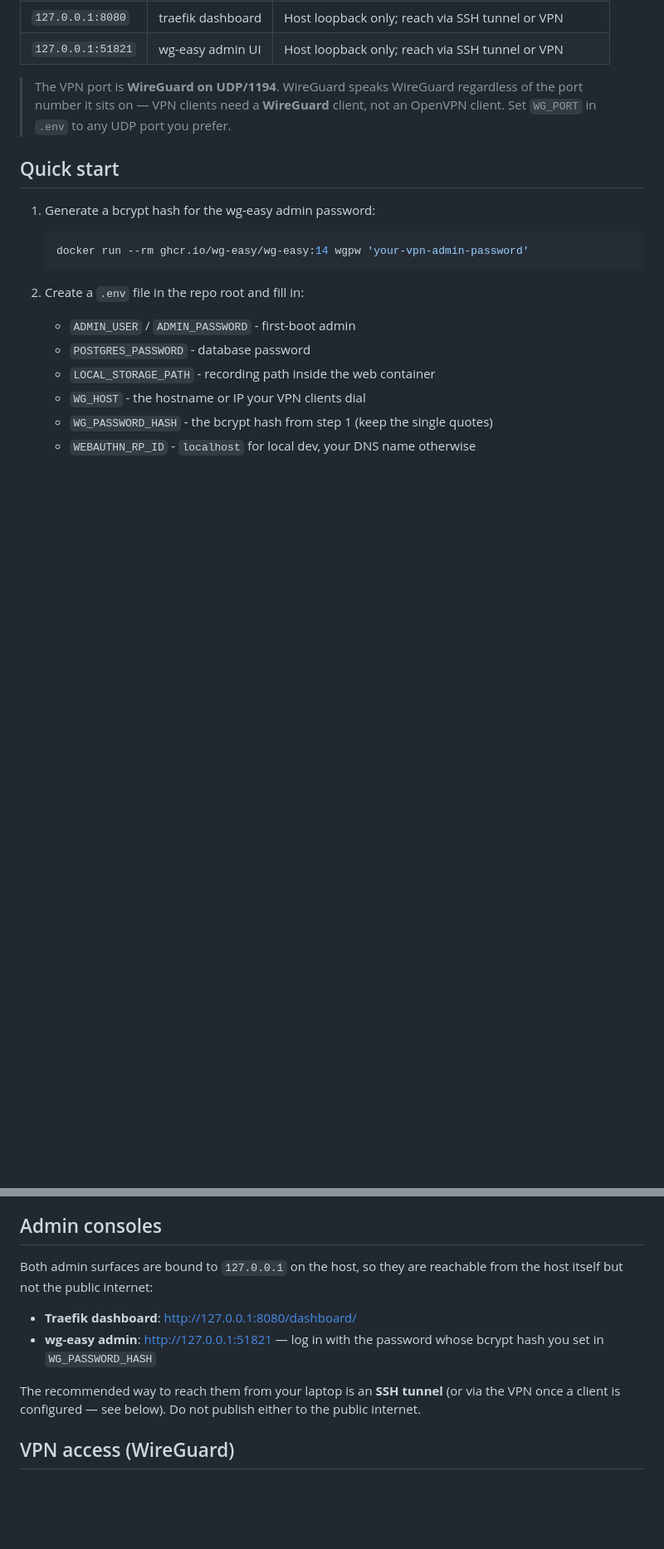
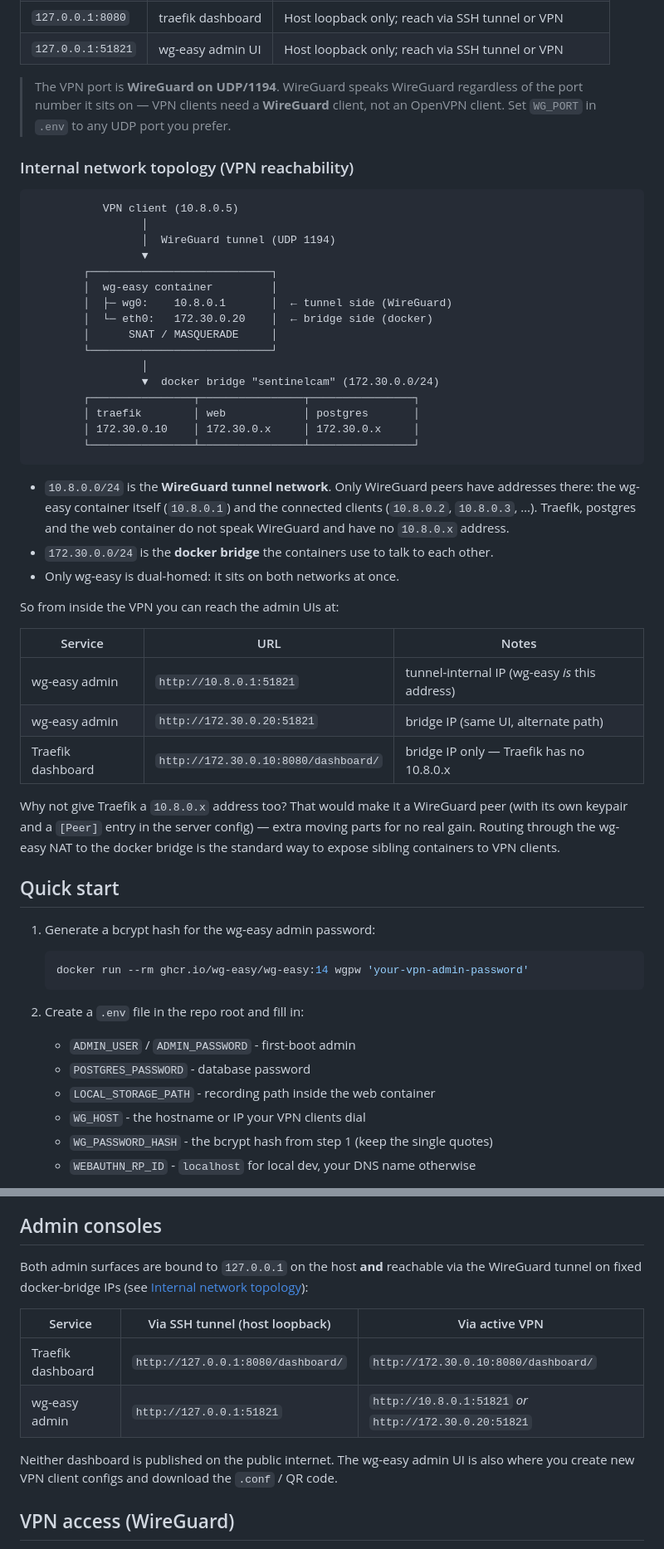
Before and after one commit to okixk/sentinelCam-web, a Markdown page: README.md, 2 parts joined by grey strips. Shown at 83% size. Drawn GitHub-style; blank space fills up the shorter version.

Commit message:
README: document VPN reachability topology and admin URLs
Add an ASCII diagram explaining why wg-easy sits on both the WireGuard
tunnel network (10.8.0.0/24) and the docker bridge (172.30.0.0/24) while
Traefik only has a docker bridge IP. Spell out the admin URLs that work
over the tunnel versus over an SSH loopback tunnel.

````diff
--- a/README.md
+++ b/README.md
@@ -51,6 +51,49 @@ the internal `sentinelcam` Docker network or on host loopback.
 > **WireGuard** client, not an OpenVPN client. Set `WG_PORT` in `.env` to
 > any UDP port you prefer.
 
+### Internal network topology (VPN reachability)
+
+```text
+           VPN client (10.8.0.5)
+                 │
+                 │  WireGuard tunnel (UDP 1194)
+                 ▼
+        ┌────────────────────────────┐
+        │  wg-easy container         │
+        │  ├─ wg0:    10.8.0.1       │  ← tunnel side (WireGuard)
+        │  └─ eth0:   172.30.0.20    │  ← bridge side (docker)
+        │      SNAT / MASQUERADE     │
+        └────────────────────────────┘
+                 │
+                 ▼  docker bridge "sentinelcam" (172.30.0.0/24)
+        ┌────────────────┬────────────────┬────────────────┐
+        │ traefik        │ web            │ postgres       │
+        │ 172.30.0.10    │ 172.30.0.x     │ 172.30.0.x     │
+        └────────────────┴────────────────┴────────────────┘
+```
+
+- `10.8.0.0/24` is the **WireGuard tunnel network**. Only WireGuard peers
+  have addresses there: the wg-easy container itself (`10.8.0.1`) and the
+  connected clients (`10.8.0.2`, `10.8.0.3`, …). Traefik, postgres and
+  the web container do not speak WireGuard and have no `10.8.0.x` address.
+- `172.30.0.0/24` is the **docker bridge** the containers use to talk to
+  each other.
+- Only wg-easy is dual-homed: it sits on both networks at once.
+
+So from inside the VPN you can reach the admin UIs at:
+
+| Service           | URL                                       | Notes                           |
+|-------------------|-------------------------------------------|---------------------------------|
+| wg-easy admin     | `http://10.8.0.1:51821`                   | tunnel-internal IP (wg-easy *is* this address) |
+| wg-easy admin     | `http://172.30.0.20:51821`                | bridge IP (same UI, alternate path)            |
+| Traefik dashboard | `http://172.30.0.10:8080/dashboard/`      | bridge IP only — Traefik has no 10.8.0.x       |
+
+Why not give Traefik a `10.8.0.x` address too? That would make it a
+WireGuard peer (with its own keypair and a `[Peer]` entry in the server
+config) — extra moving parts for no real gain. Routing through the
+wg-easy NAT to the docker bridge is the standard way to expose
+sibling containers to VPN clients.
+
 ## Quick start
 
 1. Generate a bcrypt hash for the wg-easy admin password:
@@ -98,16 +141,18 @@ the internal `sentinelcam` Docker network or on host loopback.
 
 ## Admin consoles
 
-Both admin surfaces are bound to `127.0.0.1` on the host, so they are
-reachable from the host itself but not the public internet:
+Both admin surfaces are bound to `127.0.0.1` on the host **and** reachable
+via the WireGuard tunnel on fixed docker-bridge IPs (see
+[Internal network topology](#internal-network-topology-vpn-reachability)):
 
-- **Traefik dashboard**: <http://127.0.0.1:8080/dashboard/>
-- **wg-easy admin**: <http://127.0.0.1:51821> — log in with the password
-  whose bcrypt hash you set in `WG_PASSWORD_HASH`
+| Service           | Via SSH tunnel (host loopback)    | Via active VPN                      |
+|-------------------|-----------------------------------|-------------------------------------|
+| Traefik dashboard | `http://127.0.0.1:8080/dashboard/`| `http://172.30.0.10:8080/dashboard/`|
+| wg-easy admin     | `http://127.0.0.1:51821`          | `http://10.8.0.1:51821` *or* `http://172.30.0.20:51821` |
 
-The recommended way to reach them from your laptop is an **SSH tunnel**
-(or via the VPN once a client is configured — see below). Do not publish
-either to the public internet.
+Neither dashboard is published on the public internet. The wg-easy admin
+UI is also where you create new VPN client configs and download the
+`.conf` / QR code.
 
 ## VPN access (WireGuard)
 
````
